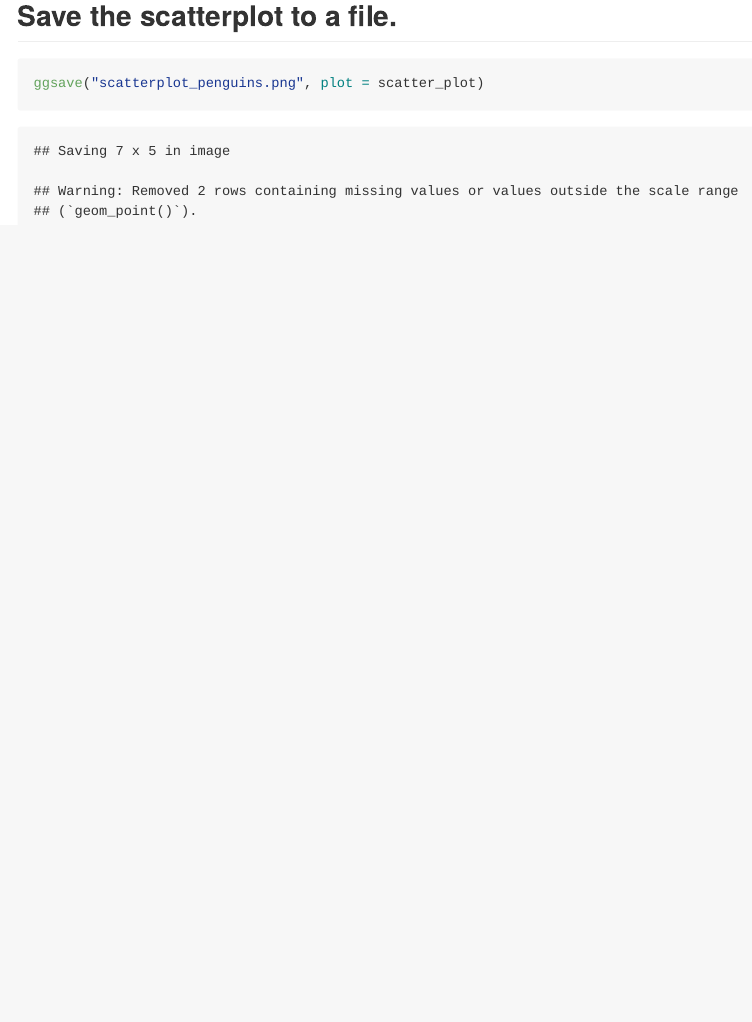
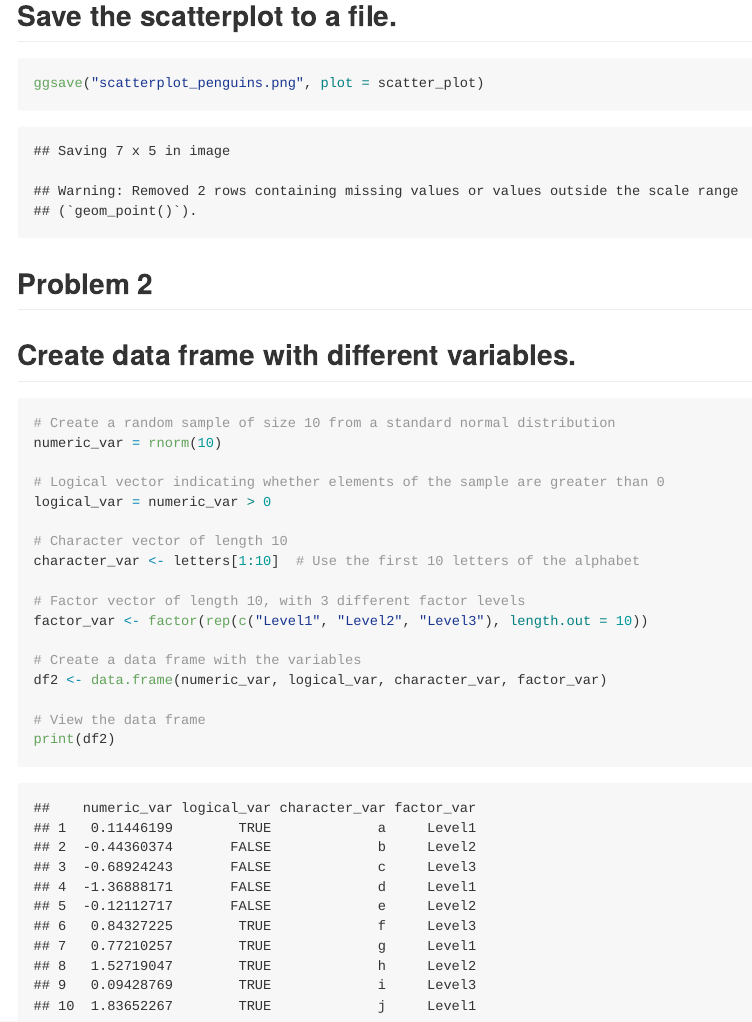
Before and after one commit to JennyChen810/p8105_hw1_jc6422, an R Markdown document (p8105_hw1_jc6422.Rmd): the page in a window 1100 px wide, from 2410 px down. The pictures show the output file p8105_hw1_jc6422.md that the author committed with the source, drawn offline in the style of GitHub; long lines of code are wrapped.

Commit message:
create data frame with variables

````diff
--- a/p8105_hw1_jc6422.Rmd
+++ b/p8105_hw1_jc6422.Rmd
@@ -49,3 +48,27 @@ print(scatter_plot)
 ```{r}
 ggsave("scatterplot_penguins.png", plot = scatter_plot)
 ```
+
+## Problem 2
+
+## Create data frame with different variables.
+```{r}
+# Create a random sample of size 10 from a standard normal distribution
+numeric_var = rnorm(10)
+
+# Logical vector indicating whether elements of the sample are greater than 0
+logical_var = numeric_var > 0
+
+# Character vector of length 10
+character_var <- letters[1:10]  # Use the first 10 letters of the alphabet
+
+# Factor vector of length 10, with 3 different factor levels
+factor_var <- factor(rep(c("Level1", "Level2", "Level3"), length.out = 10))
+
+# Create a data frame with the variables
+df2 <- data.frame(numeric_var, logical_var, character_var, factor_var)
+
+# View the data frame
+print(df2)
+
+```
````
Also changed, not shown: p8105_hw1_jc6422.md, p8105_hw1_jc6422.Rmd (3 more changed lines).
